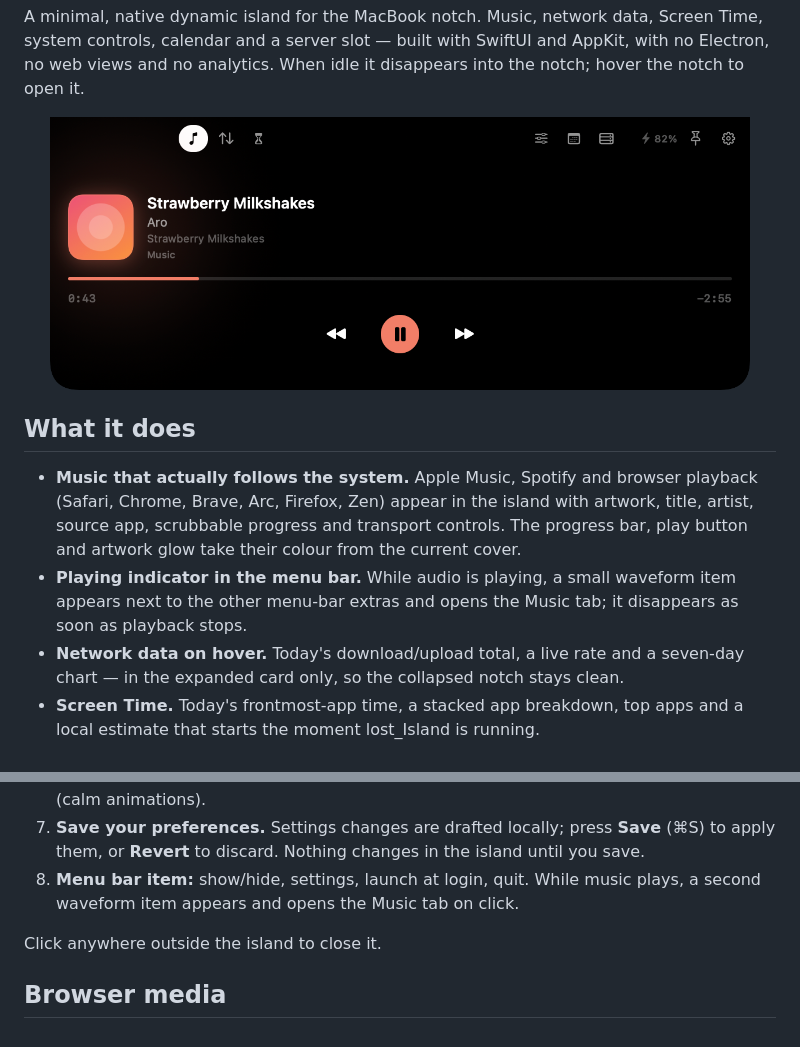
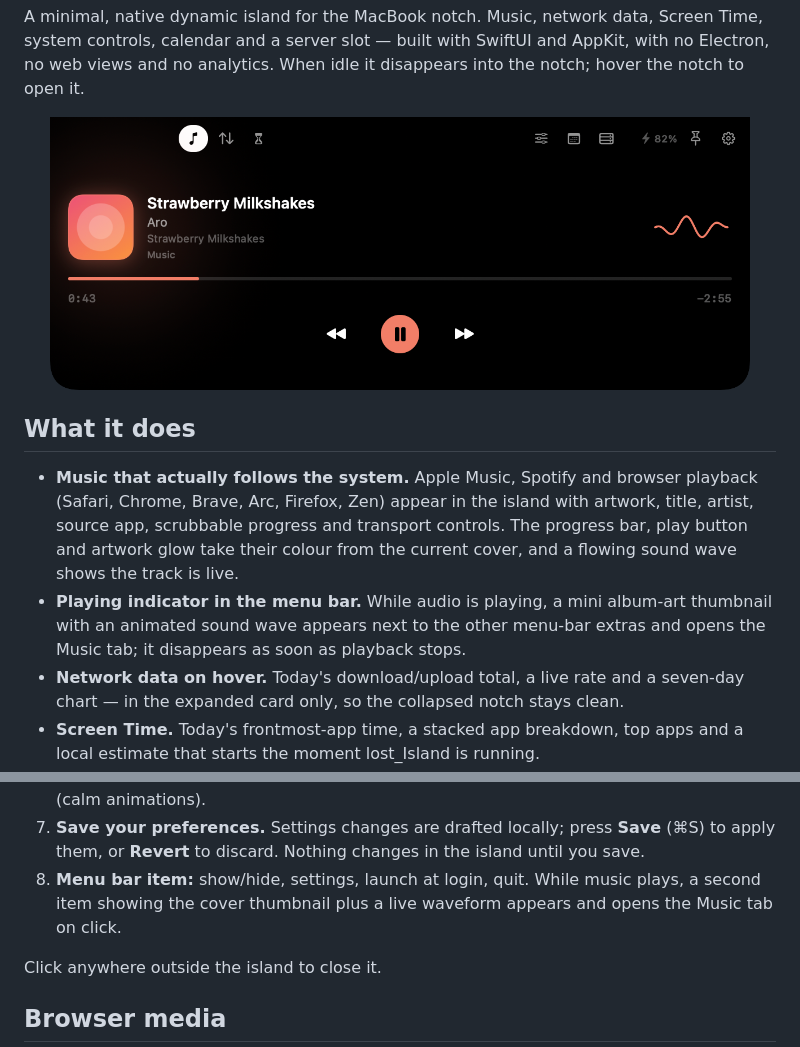
Before and after one commit to Dhivyadhanush/islet, a Markdown page: README.md, 2 parts joined by grey strips. GitHub-like rendering; pictures changed too: docs/preview-music.png.

Commit message:
lost_Island 0.8.1: live waveform in the player and mini-cover waveform in the menu bar

```diff
--- a/README.md
+++ b/README.md
@@ -19,10 +19,11 @@ disappears into the notch; hover the notch to open it.
   playback (Safari, Chrome, Brave, Arc, Firefox, Zen) appear in the island with
   artwork, title, artist, source app, scrubbable progress and transport
   controls. The progress bar, play button and artwork glow take their colour
-  from the current cover.
-- **Playing indicator in the menu bar.** While audio is playing, a small
-  waveform item appears next to the other menu-bar extras and opens the Music
-  tab; it disappears as soon as playback stops.
+  from the current cover, and a flowing sound wave shows the track is live.
+- **Playing indicator in the menu bar.** While audio is playing, a mini
+  album-art thumbnail with an animated sound wave appears next to the other
+  menu-bar extras and opens the Music tab; it disappears as soon as playback
+  stops.
 - **Network data on hover.** Today's download/upload total, a live rate and a
   seven-day chart — in the expanded card only, so the collapsed notch stays
   clean.
@@ -96,7 +97,8 @@ open /Applications/lost_Island.app
    **Save** (⌘S) to apply them, or **Revert** to discard. Nothing changes in the
    island until you save.
 8. **Menu bar item:** show/hide, settings, launch at login, quit. While music
-   plays, a second waveform item appears and opens the Music tab on click.
+   plays, a second item showing the cover thumbnail plus a live waveform
+   appears and opens the Music tab on click.
 
 Click anywhere outside the island to close it.
 
```
Also changed, not shown: AGENTS.md (+13 -8 lines), docs/SESSION.md (+14 -0 lines), docs/preview-calendar.png, docs/preview-network.png, docs/preview-screentime.png, docs/preview-server.png, 5 other files.
